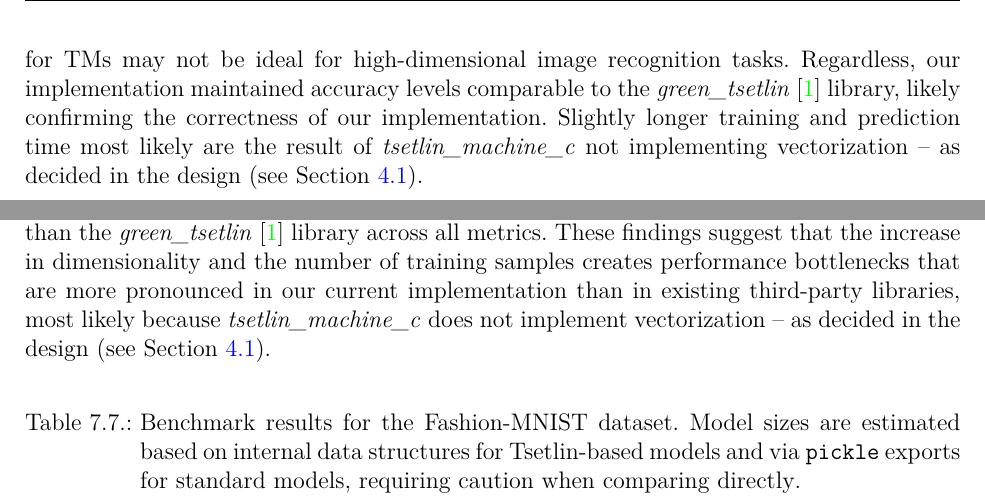
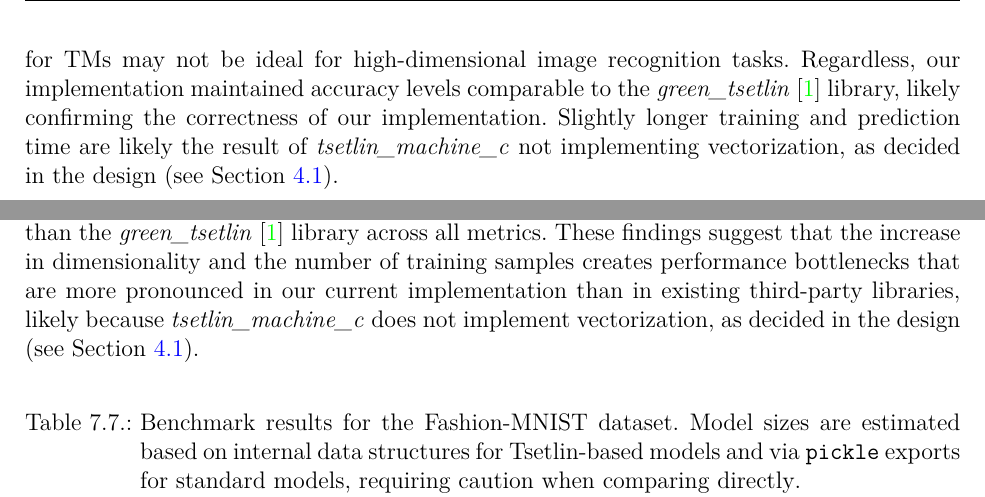
Before and after one commit to rmesek/tsetlin-machines-engineering-thesis, a LaTeX thesis (main.tex, which reads tex/evaluation.tex): two parts of pages 75 and 79 of 88, joined at a grey line, cut so that both start at the same text. Compiled offline with pdfLaTeX.

Commit message:
Replace dashes with commas in Evaluation chapter

```diff
--- a/tex/evaluation.tex
+++ b/tex/evaluation.tex
@@ -124,7 +124,7 @@ This task involves multiclass classification ($y$: $[0,1,\dots,9]$). Because the
 Similar to the Noisy-XOR evaluation, we maintained default parameters while only modifying the \texttt{GridSearchCV} space for our classifier, as shown in Table~\ref{tab:digits-params}. Given the significantly higher number of features in this dataset, the parameter search determined that increasing the number of clauses to $1500$ was beneficial for performance.
 
 \paragraph{Results and comparison}
-The results summarized in Table~\ref{tab:digits-results} demonstrate that Tsetlin Machine models can handle more complex datasets. However, because the input format is restricted to binary, the models require a higher number of clauses to capture relevant patterns. This requirement leads to an increase in both time and memory consumption compared to other models. These findings suggest that the binary preprocessing required for TMs may not be ideal for high-dimensional image recognition tasks. Regardless, our implementation maintained accuracy levels comparable to the \GreenTsetlinName library, likely confirming the correctness of our implementation. Slightly longer training and prediction time most likely are the result of \LibraryName not implementing vectorization -- as decided in the design (see Section~\ref{sec:design}).
+The results summarized in Table~\ref{tab:digits-results} demonstrate that Tsetlin Machine models can handle more complex datasets. However, because the input format is restricted to binary, the models require a higher number of clauses to capture relevant patterns. This requirement leads to an increase in both time and memory consumption compared to other models. These findings suggest that the binary preprocessing required for TMs may not be ideal for high-dimensional image recognition tasks. Regardless, our implementation maintained accuracy levels comparable to the \GreenTsetlinName library, likely confirming the correctness of our implementation. Slightly longer training and prediction time are likely the result of \LibraryName not implementing vectorization, as decided in the design (see Section~\ref{sec:design}).
 
 \begin{table}[!htbp]
 \centering
@@ -216,7 +216,7 @@ Due to the significant increase in training times with this dataset, we restrict
 \end{table}
 
 \paragraph{Results and comparison}
-The results in Table~\ref{tab:f-mnist-results} indicate that this dataset contains too many features for the current binary approach to TMs to remain efficient. This reveals a limitation in scaling, as all processing times increase significantly. Although both training and testing accuracy were lower than those of the \texttt{SVC}, prediction times for TM-based models remained faster. In particular, our implementation took significantly longer processing times than the \GreenTsetlinName library across all metrics. These findings suggest that the increase in dimensionality and the number of training samples creates performance bottlenecks that are more pronounced in our current implementation than in existing third-party libraries, most likely because \LibraryName does not implement vectorization -- as decided in the design (see Section~\ref{sec:design}).
+The results in Table~\ref{tab:f-mnist-results} indicate that this dataset contains too many features for the current binary approach to TMs to remain efficient. This reveals a limitation in scaling, as all processing times increase significantly. Although both training and testing accuracy were lower than those of the \texttt{SVC}, prediction times for TM-based models remained faster. In particular, our implementation took significantly longer processing times than the \GreenTsetlinName library across all metrics. These findings suggest that the increase in dimensionality and the number of training samples creates performance bottlenecks that are more pronounced in our current implementation than in existing third-party libraries, likely because \LibraryName does not implement vectorization, as decided in the design (see Section~\ref{sec:design}).
 
 \begin{table}[!htbp]
 \centering
```
Also changed, not shown: tex/evaluation.tex (2 more changed lines).
